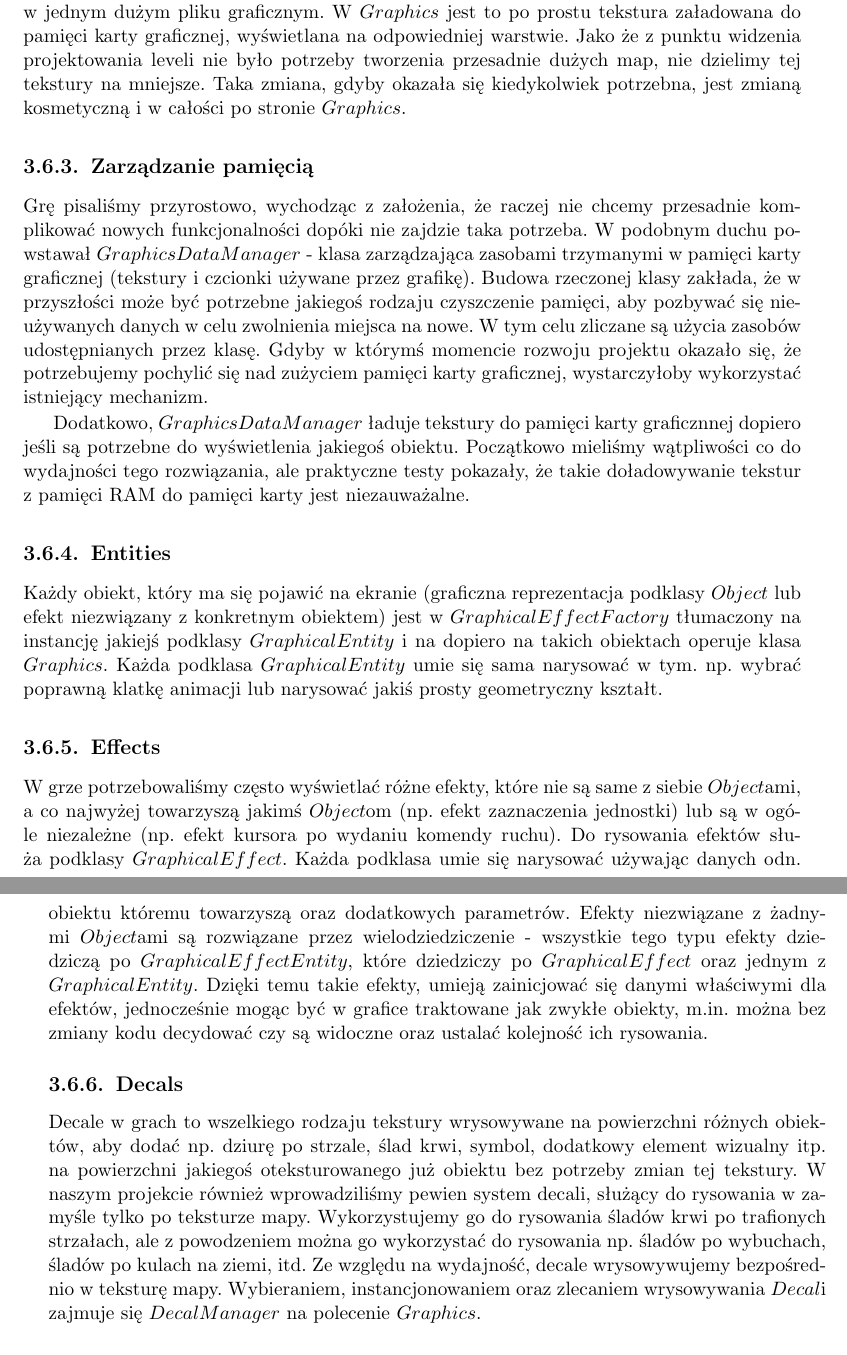
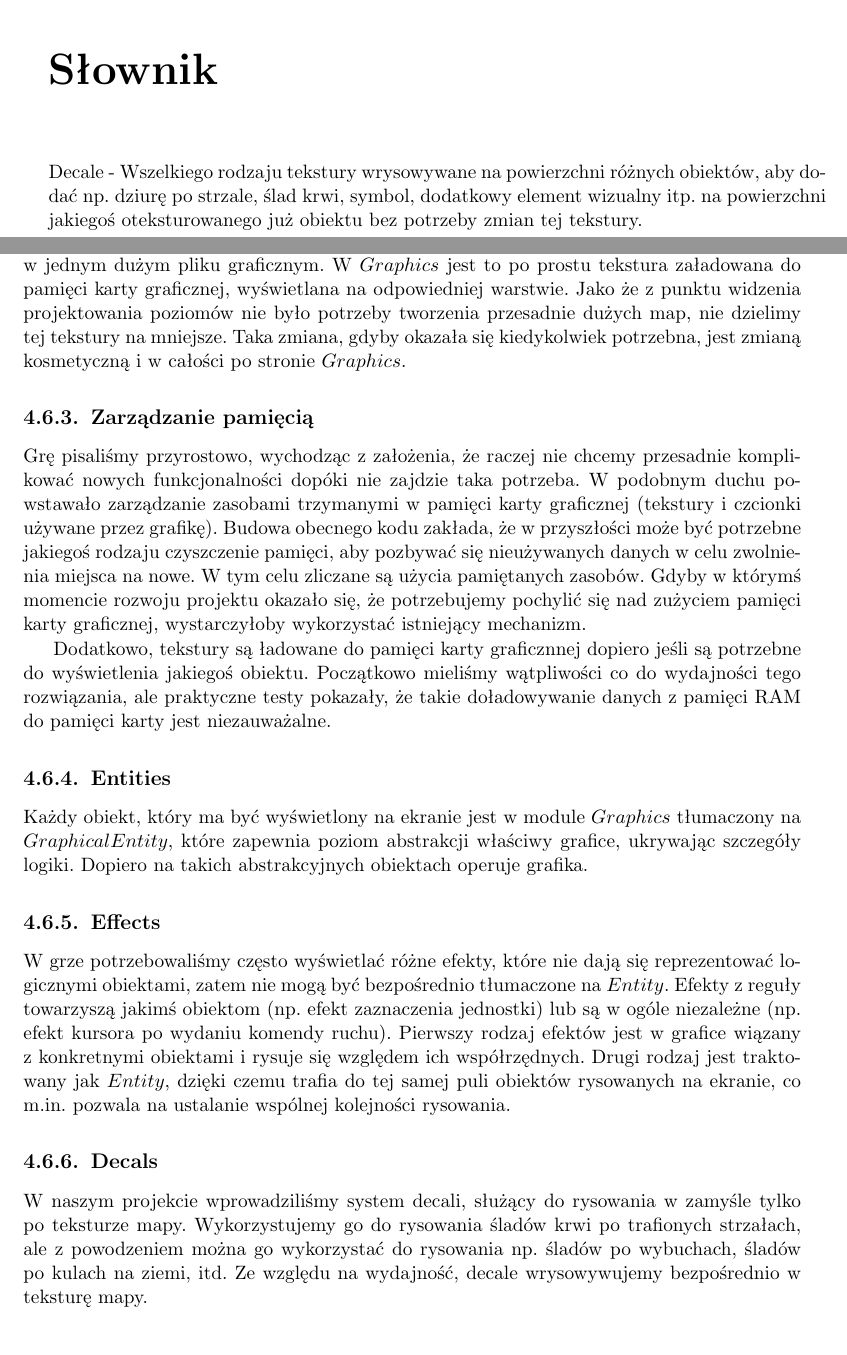
Before and after one commit to Tommalla/ZPP, a LaTeX thesis (BuriedSecret.tex): two parts of pages 16 and 17 of 39 before the commit and two parts of pages 9 and 18 of 41 after it, joined at a grey line, cut at the place of the change. Compiled offline with pdfLaTeX.

Commit message:
Zmniejszono poziom szczegółowości rozdziału o architekturze Graphics.
Dodano wpis do bibliografii o Gaussian Blurze.

```diff
--- a/BuriedSecret.tex
+++ b/BuriedSecret.tex
@@ -21,6 +21,7 @@
 
 \usepackage{gensymb}
 
+\usepackage{url}
 
 % Dane licencjanta:
 
@@ -72,6 +73,12 @@
 \chapter*{Wprowadzenie}
 \addcontentsline{toc}{chapter}{Wprowadzenie}
 % Tutaj jakieś mega słowa generalne o grze + o strukturze pracy, rozdziały, załączniki? i takie tam
+
+
+\chapter{Słownik}
+  Decale - Wszelkiego rodzaju tekstury wrysowywane na powierzchni różnych obiektów, aby dodać np. dziurę po strzale,
+  ślad krwi, symbol, dodatkowy element wizualny itp. na powierzchni jakiegoś oteksturowanego już obiektu bez potrzeby
+  zmian tej tekstury.
 
 \chapter{Projekt}
 
@@ -253,46 +254,40 @@
       \subsubsection{Rysowanie mapy}
 	Ze względu na łatwiejszą edycję podłoża mapy, zdecydowaliśmy się trzymać całe podłoże w jednym dużym pliku
 	graficznym. W $Graphics$ jest to po prostu tekstura załadowana do pamięci karty graficznej, wyświetlana na
-	odpowiedniej warstwie. Jako że z punktu widzenia projektowania leveli nie było potrzeby tworzenia przesadnie
+	odpowiedniej warstwie. Jako że z punktu widzenia projektowania poziomów nie było potrzeby tworzenia przesadnie
 	dużych map, nie dzielimy tej tekstury na mniejsze. Taka zmiana, gdyby okazała się kiedykolwiek potrzebna,
 	jest zmianą kosmetyczną i w całości po stronie $Graphics$.
 
     \subsection{Zarządzanie pamięcią}
       Grę pisaliśmy przyrostowo, wychodząc z założenia, że raczej nie chcemy przesadnie komplikować nowych
-      funkcjonalności dopóki nie zajdzie taka potrzeba. W podobnym duchu powstawał $GraphicsDataManager$ - klasa
-      zarządzająca zasobami trzymanymi w pamięci karty graficznej (tekstury i czcionki używane przez grafikę). Budowa
-      rzeczonej klasy zakłada, że w przyszłości może być potrzebne jakiegoś rodzaju czyszczenie pamięci, aby pozbywać
-      się nieużywanych danych w celu zwolnienia miejsca na nowe. W tym celu zliczane są użycia zasobów udostępnianych
-      przez klasę. Gdyby w którymś momencie rozwoju projektu okazało się, że potrzebujemy pochylić się nad zużyciem
-      pamięci karty graficznej, wystarczyłoby wykorzystać istniejący mechanizm.
+      funkcjonalności dopóki nie zajdzie taka potrzeba. W podobnym duchu powstawało zarządzanie zasobami trzymanymi w
+      pamięci karty graficznej (tekstury i czcionki używane przez grafikę). Budowa obecnego kodu zakłada, że w
+      przyszłości może być potrzebne jakiegoś rodzaju czyszczenie pamięci, aby pozbywać się nieużywanych danych w celu
+      zwolnienia miejsca na nowe. W tym celu zliczane są użycia pamiętanych zasobów. Gdyby w którymś momencie rozwoju
+      projektu okazało się, że potrzebujemy pochylić się nad zużyciem pamięci karty graficznej, wystarczyłoby
+      wykorzystać istniejący mechanizm.
 
-      Dodatkowo, $GraphicsDataManager$ ładuje tekstury do pamięci karty graficznnej dopiero jeśli są potrzebne do
-      wyświetlenia jakiegoś obiektu. Początkowo mieliśmy wątpliwości co do wydajności tego rozwiązania, ale praktyczne
-      testy pokazały, że takie doładowywanie tekstur z pamięci RAM do pamięci karty jest niezauważalne.
+      Dodatkowo, tekstury są ładowane do pamięci karty graficznnej dopiero jeśli są potrzebne do wyświetlenia jakiegoś
+      obiektu. Początkowo mieliśmy wątpliwości co do wydajności tego rozwiązania, ale praktyczne testy pokazały, że
+      takie doładowywanie danych z pamięci RAM do pamięci karty jest niezauważalne.
 
     \subsection{Entities}
-      Każdy obiekt, który ma się pojawić na ekranie (graficzna reprezentacja podklasy $Object$ lub efekt niezwiązany
-      z konkretnym obiektem) jest w $GraphicalEffectFactory$ tłumaczony na instancję jakiejś podklasy $GraphicalEntity$
-      i na dopiero na takich obiektach operuje klasa $Graphics$. Każda podklasa $GraphicalEntity$ umie się sama
-      narysować w tym. np. wybrać poprawną klatkę animacji lub narysować jakiś prosty geometryczny kształt.
+      Każdy obiekt, który ma być wyświetlony na ekranie jest w module $Graphics$ tłumaczony na $GraphicalEntity$, które
+      zapewnia poziom abstrakcji właściwy grafice, ukrywając szczegóły logiki. Dopiero na takich abstrakcyjnych
+      obiektach operuje grafika.
 
     \subsection{Effects}
-      W grze potrzebowaliśmy często wyświetlać różne efekty, które nie są same z siebie $Object$ami, a co najwyżej
-      towarzyszą jakimś $Object$om (np. efekt zaznaczenia jednostki) lub są w ogóle niezależne (np. efekt kursora po
-      wydaniu komendy ruchu). Do rysowania efektów służa podklasy $GraphicalEffect$. Każda podklasa umie się narysować
-      używając danych odn. obiektu któremu towarzyszą oraz dodatkowych parametrów. Efekty niezwiązane z żadnymi
-      $Object$ami są rozwiązane przez wielodziedziczenie - wszystkie tego typu efekty dziedziczą po
-      $GraphicalEffectEntity$, które dziedziczy po $GraphicalEffect$ oraz jednym z $GraphicalEntity$. Dzięki temu takie
-      efekty, umieją zainicjować się danymi właściwymi dla efektów, jednocześnie mogąc być w grafice traktowane jak
-      zwykłe obiekty, m.in. można bez zmiany kodu decydować czy są widoczne oraz ustalać kolejność ich rysowania.
+      W grze potrzebowaliśmy często wyświetlać różne efekty, które nie dają się reprezentować logicznymi obiektami,
+      zatem nie mogą być bezpośrednio tłumaczone na $Entity$. Efekty z reguły towarzyszą jakimś obiektom (np. efekt
+      zaznaczenia jednostki) lub są w ogóle niezależne (np. efekt kursora po wydaniu komendy ruchu). Pierwszy rodzaj
+      efektów jest w grafice wiązany z konkretnymi obiektami i rysuje się względem ich współrzędnych. Drugi rodzaj jest
+      traktowany jak $Entity$, dzięki czemu trafia do tej samej puli obiektów rysowanych na ekranie, co m.in. pozwala na
+      ustalanie wspólnej kolejności rysowania.
 
     \subsection{Decals}
-      Decale w grach to wszelkiego rodzaju tekstury wrysowywane na powierzchni różnych obiektów, aby dodać np. dziurę
-      po strzale, ślad krwi, symbol, dodatkowy element wizualny itp. na powierzchni jakiegoś oteksturowanego już obiektu
-      bez potrzeby zmian tej tekstury. W naszym projekcie również wprowadziliśmy pewien system decali, służący do
-      rysowania w zamyśle tylko po teksturze mapy. Wykorzystujemy go do rysowania śladów krwi po trafionych strzałach,
-      ale z powodzeniem można go wykorzystać do rysowania np. śladów po wybuchach, śladów po kulach na ziemi, itd. Ze
-      względu na wydajność, decale wrysowywujemy bezpośrednio w teksturę mapy. Wybieraniem, instancjonowaniem oraz
-      zlecaniem wrysowywania $Decal$i zajmuje się $DecalManager$ na polecenie $Graphics$.
+      W naszym projekcie wprowadziliśmy system decali, służący do rysowania w zamyśle tylko po teksturze mapy.
+      Wykorzystujemy go do rysowania śladów krwi po trafionych strzałach, ale z powodzeniem można go wykorzystać do
+      rysowania np. śladów po wybuchach, śladów po kulach na ziemi, itd. Ze względu na wydajność, decale wrysowywujemy
+      bezpośrednio w teksturę mapy.
 
     \subsection{Fog of War}
```
Also changed, not shown: BuriedSecret.tex (44 more changed lines).
